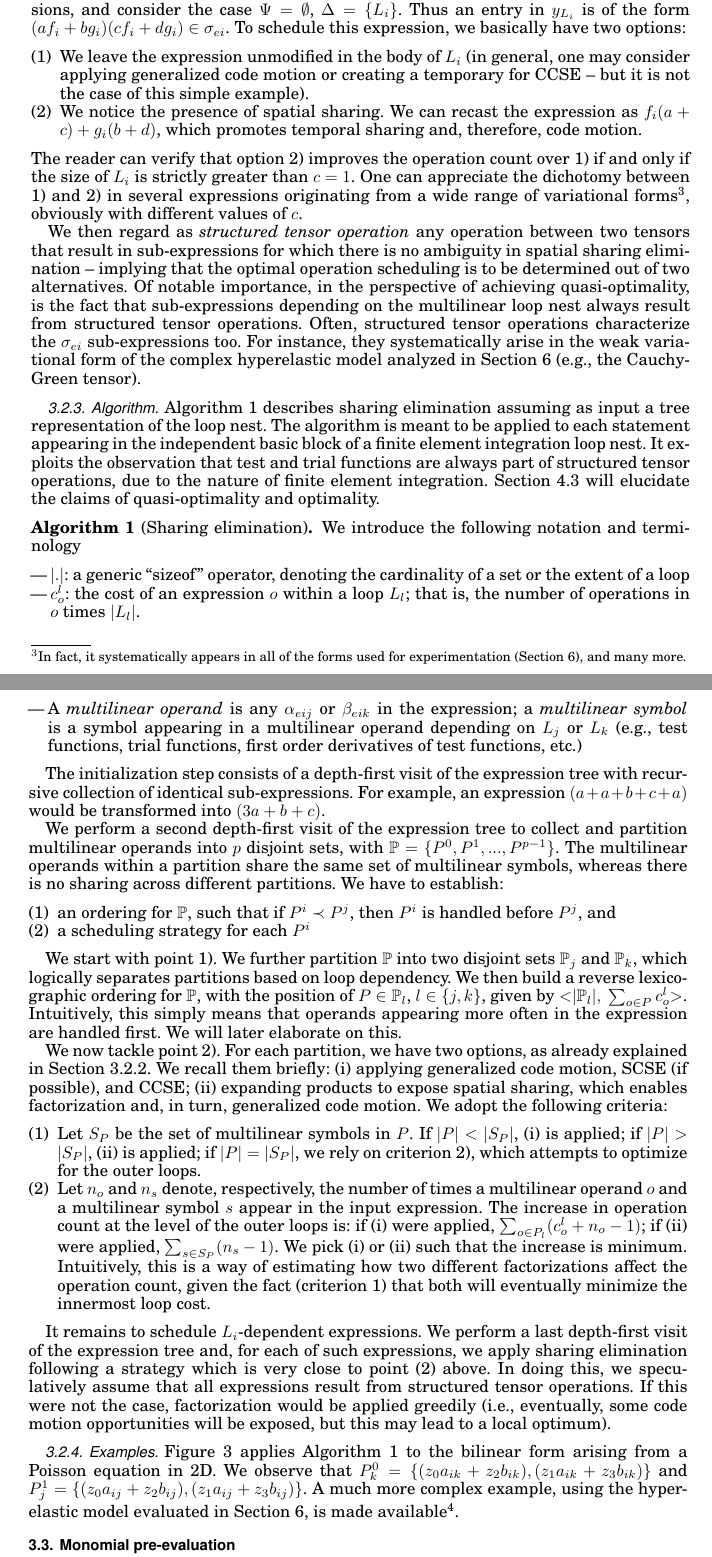
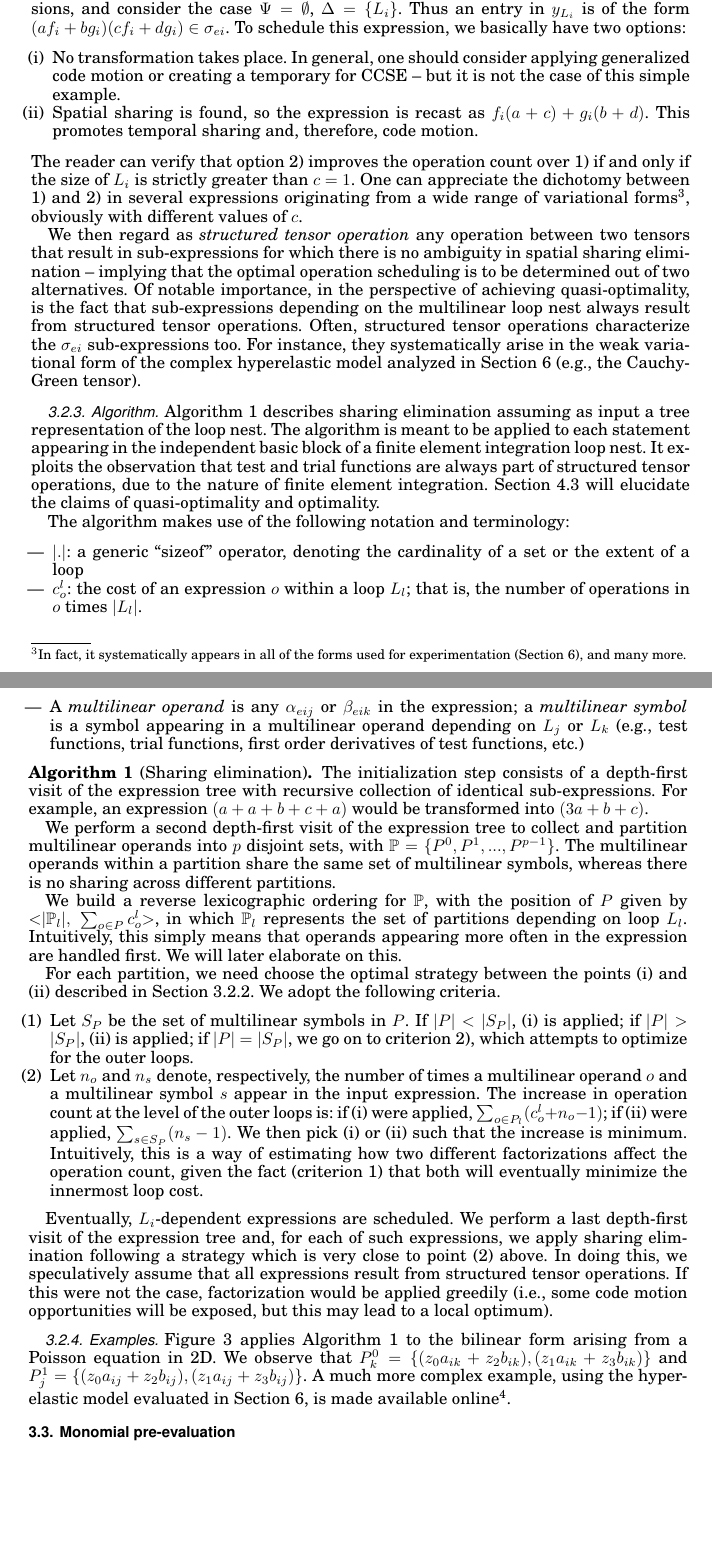
Before and after one commit to FabioLuporini/Paper-COFFE, a LaTeX paper (TOMS_Paper/assembly.tex): two parts of pages 8 and 9 of 23, joined at a grey line, cut so that both start at the same text, the shorter picture padded with empty space. The pictures show the PDF file TOMS_Paper/assembly.pdf that the author committed with the source.

Commit message:
Several minor fixes

```diff
--- a/TOMS_Paper/assembly.tex
+++ b/TOMS_Paper/assembly.tex
@@ -351,9 +352,9 @@ A typical optimization to reduce the arithmetic complexity of a code is common s
 \subsubsection{Structured tensor operations}
 \label{sec:se-rln}
 Finite element expressions can be seen as composition of operations between tensors. We observe that, when multiplying two tensors, it often happens that the optimal scheduling strategy is to be searched in a space of size 2. To illustrate the concept, we take a matrix-vector product $y_{\Psi \Delta} = A_{\Psi} x_{\Delta}$, in which the entries of $y, A$ and $x$ depend on $\Psi, \Delta \subset \Lambda$. Let us assume that $y_{\Psi \Delta}$ itself is an operand of a larger scalar-valued expression, so its entries can represent any possible sub-expression in $\lbrace \alpha_{eij}, \beta_{eik}, \sigma_{ei} \rbrace$. For simplicity, assume that $A$ is the inverse Jacobian matrix of a given coefficient and $x$ the gradient of a function in two dimensions, and consider the case $\Psi = \emptyset$, $\Delta = \lbrace L_i \rbrace$. Thus an entry in $y_{L_i}$ is of the form $(a f_i + b g_i) (c f_i + d g_i) \in \sigma_{ei}$. To schedule this expression, we basically have two options:
-\begin{enumerate}
-\item We leave the expression unmodified in the body of $L_i$ (in general, one may consider applying generalized code motion or creating a temporary for CCSE -- but it is not the case of this simple example).
-\item We notice the presence of spatial sharing. We can recast the expression as $f_i (a + c) + g_i (b + d)$, which promotes temporal sharing and, therefore, code motion.
+\begin{enumerate}[label=(\roman*)]
+\item No transformation takes place. In general, one should consider applying generalized code motion or creating a temporary for CCSE -- but it is not the case of this simple example.
+\item Spatial sharing is found, so the expression is recast as $f_i (a + c) + g_i (b + d)$. This promotes temporal sharing and, therefore, code motion.
 \end{enumerate}
 The reader can verify that option 2) improves the operation count over 1) if and only if the size of $L_i$ is strictly greater than $c=1$. One can appreciate the dichotomy between 1) and 2) in several expressions originating from a wide range of variational forms\footnote{In fact, it systematically appears in all of the forms used for experimentation (Section~\ref{sec:perf-results}), and many more.}, obviously with different values of $c$.
 
@@ -364,28 +365,25 @@ We then regard as \textit{structured tensor operation} any operation between two
 \label{sec:se-algo}
 Algorithm~\ref{algo:sharing-elimination} describes sharing elimination assuming as input a tree representation of the loop nest. The algorithm is meant to be applied to each statement appearing in the independent basic block of a finite element integration loop nest. It exploits the observation that test and trial functions are always part of structured tensor operations, due to the nature of finite element integration. Section~\ref{sec:proof} will elucidate the claims of quasi-optimality and optimality.
 
-\begin{Algo}[Sharing elimination]
-\label{algo:sharing-elimination}
-\normalfont
-We introduce the following notation and terminology
+The algorithm makes use of the following notation and terminology:
 \begin{itemize}
 \item $|.|$: a generic ``sizeof'' operator, denoting the cardinality of a set or the extent of a loop
 \item $c_o^l$: the cost of an expression $o$ within a loop $L_l$; that is, the number of operations in $o$ times $|L_l|$.
 \item A \textit{multilinear operand} is any $\alpha_{eij}$ or $\beta_{eik}$ in the expression; a \textit{multilinear symbol} is a symbol appearing in a multilinear operand depending on $L_j$ or $L_k$ (e.g., test functions, trial functions, first order derivatives of test functions, etc.)
 \end{itemize}
 
+\begin{Algo}[Sharing elimination]
+\label{algo:sharing-elimination}
+\normalfont
 The initialization step consists of a depth-first visit of the expression tree with recursive collection of identical sub-expressions. For example, an expression $(a + a + b + c + a)$ would be transformed into $(3a + b + c)$.
 
-We perform a second depth-first visit of the expression tree to collect and partition multilinear operands into $p$ disjoint sets, with $\mathbb{P} = \lbrace P^0, P^1, ..., P^{p-1}\rbrace$. The multilinear operands within a partition share the same set of multilinear symbols, whereas there is no sharing across different partitions. We have to establish:
+We perform a second depth-first visit of the expression tree to collect and partition multilinear operands into $p$ disjoint sets, with $\mathbb{P} = \lbrace P^0, P^1, ..., P^{p-1}\rbrace$. The multilinear operands within a partition share the same set of multilinear symbols, whereas there is no sharing across different partitions.
+
+We build a reverse lexicographic ordering for $\mathbb{P}$, with the position of $P$ given by ${<}|\mathbb{P}_{l}|,\ \sum_{o \in P} c_o^l{>}$, in which $\mathbb{P}_{l}$ represents the set of partitions depending on loop $L_l$. Intuitively, this simply means that operands appearing more often in the expression are handled first. We will later elaborate on this.
+
+For each partition, we need choose the optimal strategy between the points (i) and (ii) described in Section~\ref{sec:se-rln}. We adopt the following criteria.
 \begin{enumerate}
-\item an ordering for $\mathbb{P}$, such that if $P^i \prec P^j$, then $P^i$ is handled before $P^j$, and
-\item a scheduling strategy for each $P^i$
+\item Let $S_P$ be the set of multilinear symbols in $P$. If $|P| < |S_P|$, (i) is applied; if $|P| > |S_P|$, (ii) is applied; if $|P| = |S_P|$, we go on to criterion 2), which attempts to optimize for the outer loops.
+\item Let $n_{o}$ and $n_{s}$ denote, respectively, the number of times a multilinear operand $o$ and a multilinear symbol $s$ appear in the input expression. The increase in operation count at the level of the outer loops is: if (i) were applied, $\sum_{o \in P_l} (c_{o}^{l} + n_{o} - 1)$; if (ii) were applied, $\sum_{s \in S_P} (n_{s} - 1)$. We then pick (i) or (ii) such that the increase is minimum. Intuitively, this is a way of estimating how two different factorizations affect the operation count, given the fact (criterion 1) that both will eventually minimize the innermost loop cost.
 \end{enumerate}
 
-We start with point 1). We further partition $\mathbb{P}$ into two disjoint sets $\mathbb{P}_{j}$ and $\mathbb{P}_{k}$, which logically separates partitions based on loop dependency. We then build a reverse lexicographic ordering for $\mathbb{P}$, with the position of $P \in \mathbb{P}_l$, $l \in \lbrace j, k \rbrace$, given by ${<}|\mathbb{P}_{l}|,\ \sum_{o \in P} c_o^l{>}$. Intuitively, this simply means that operands appearing more often in the expression are handled first. We will later elaborate on this.
-
-We now tackle point 2). For each partition, we have two options, as already explained in Section~\ref{sec:se-rln}. We recall them briefly: (i) applying generalized code motion, SCSE (if possible), and CCSE; (ii) expanding products to expose spatial sharing, which enables factorization and, in turn, generalized code motion. We adopt the following criteria:
-\begin{enumerate}
-\item Let $S_P$ be the set of multilinear symbols in $P$. If $|P| < |S_P|$, (i) is applied; if $|P| > |S_P|$, (ii) is applied; if $|P| = |S_P|$, we rely on criterion 2), which attempts to optimize for the outer loops.
-\item Let $n_{o}$ and $n_{s}$ denote, respectively, the number of times a multilinear operand $o$ and a multilinear symbol $s$ appear in the input expression. The increase in operation count at the level of the outer loops is: if (i) were applied, $\sum_{o \in P_l} (c_{o}^{l} + n_{o} - 1)$; if (ii) were applied, $\sum_{s \in S_P} (n_{s} - 1)$. We pick (i) or (ii) such that the increase is minimum. Intuitively, this is a way of estimating how two different factorizations affect the operation count, given the fact (criterion 1) that both will eventually minimize the innermost loop cost.
-\end{enumerate}
@@ -407,4 +404,3 @@ Sharing elimination explores the transformation space and applies three operator
 
 We start with an example. Consider again the loop nest and the expression in Figure~\ref{code:loopnest}. We pose the following question: are we able to identify sub-expressions for which the reduction induced by $L_i$ can be pre-evaluated, thus obtaining a decrease in operation count proportional to the size of $L_i$, $I$? The transformation we look for is exemplified in Figure~\ref{code:loopnest_rednored} with a simple loop nest. The reader can easily verify that a similar transformation is applicable to the example in Figure~\ref{code:poisson_a}.
 
-\begin{figure}[h]\begin{CenteredBox}
```
Also changed, not shown: TOMS_Paper/assembly.pdf, TOMS_Paper/assembly.tex (15 more changed lines), 1 other file.
